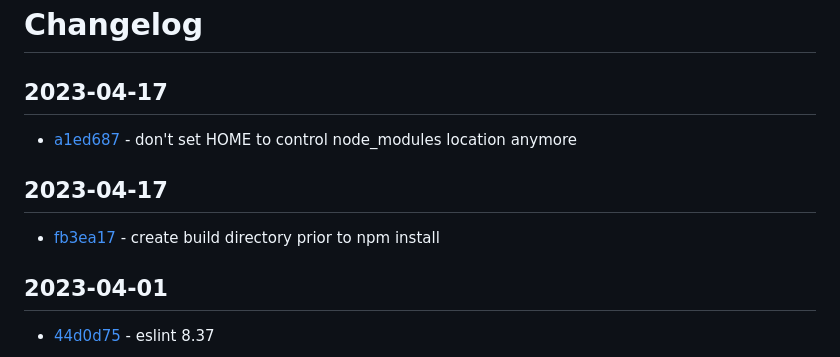
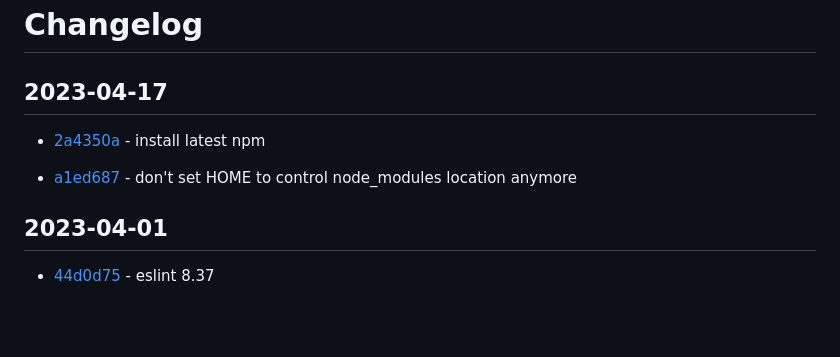
Before and after one commit to craigahobbs/javascript-build, a Markdown page: CHANGELOG.md, the part around the change. Drawn GitHub-style; blank space fills up the shorter version.

Commit message:
update changelog

```diff
--- a/CHANGELOG.md
+++ b/CHANGELOG.md
@@ -2,11 +2,9 @@
 
 ## 2023-04-17
 
+- [2a4350a](https://github.com/craigahobbs/javascript-build/commit/2a4350a) - install latest npm
+
 - [a1ed687](https://github.com/craigahobbs/javascript-build/commit/a1ed687) - don't set HOME to control node_modules location anymore
-
-## 2023-04-17
-
-- [fb3ea17](https://github.com/craigahobbs/javascript-build/commit/fb3ea17) - create build directory prior to npm install
 
 ## 2023-04-01
 
```
